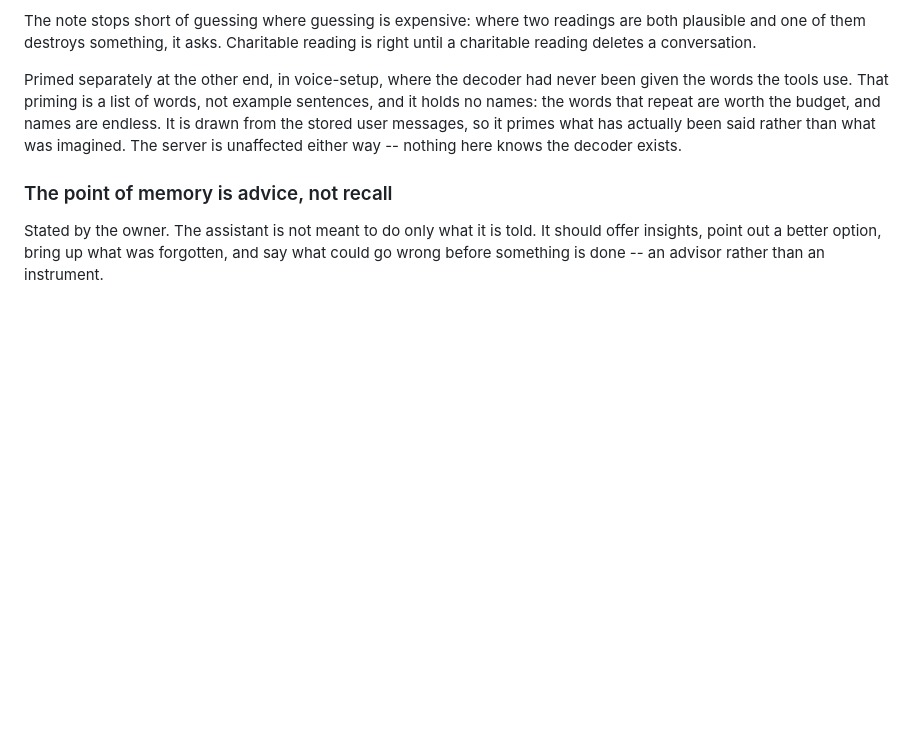
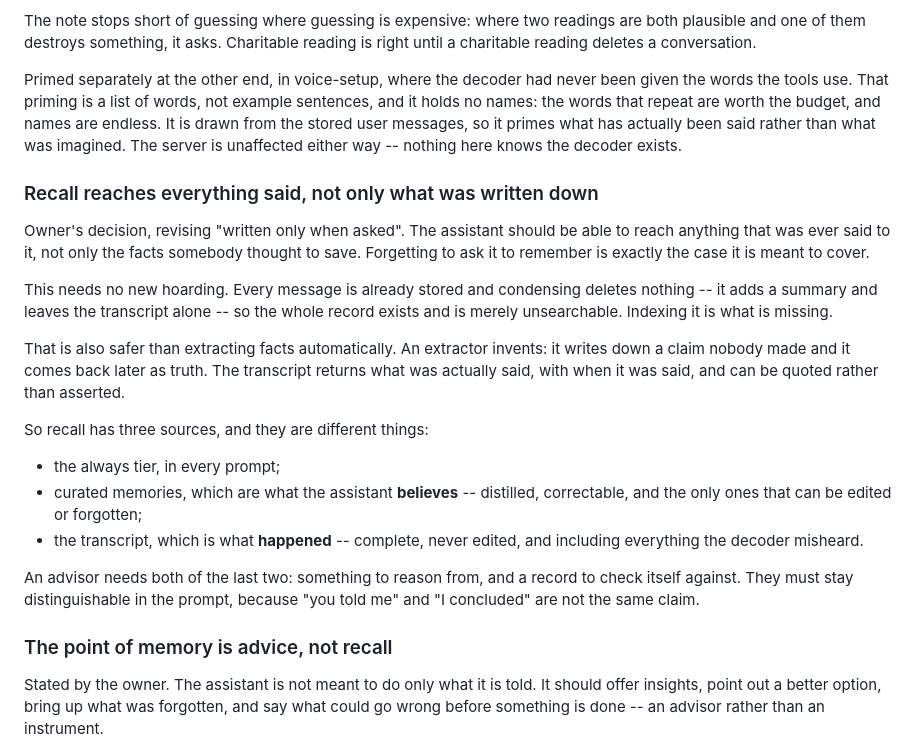
Before and after one commit to DhanushRamesh/friday, a Markdown page: DEVELOPMENT.md, the part around the change. Rendered like a GitHub page; blank space fills up the shorter version.

Commit message:
Recall should reach everything said, not only what was saved
Owner's decision, revising written-only-when-asked. Forgetting to ask it
to remember is the case memory is meant to cover.

It needs no new hoarding: every message is already stored and condensing
deletes nothing, so the record exists and is merely unsearchable. That is
also safer than extracting facts automatically, which invents claims
nobody made and returns them later as truth.

Recorded with the distinction that has to survive into the prompt: curated
memories are what the assistant believes, the transcript is what happened,
and told me is not the same claim as I concluded.

```diff
--- a/DEVELOPMENT.md
+++ b/DEVELOPMENT.md
@@ -537,6 +537,35 @@ example sentences, and it holds no names: the words that repeat are worth the
 budget, and names are endless. It is drawn from the stored user messages, so
 it primes what has actually been said rather than what was imagined. The
 server is unaffected either way -- nothing here knows the decoder exists.
+
+### Recall reaches everything said, not only what was written down
+
+Owner's decision, revising "written only when asked". The assistant should
+be able to reach anything that was ever said to it, not only the facts
+somebody thought to save. Forgetting to ask it to remember is exactly the
+case it is meant to cover.
+
+This needs no new hoarding. Every message is already stored and condensing
+deletes nothing -- it adds a summary and leaves the transcript alone -- so
+the whole record exists and is merely unsearchable. Indexing it is what is
+missing.
+
+That is also safer than extracting facts automatically. An extractor
+invents: it writes down a claim nobody made and it comes back later as
+truth. The transcript returns what was actually said, with when it was
+said, and can be quoted rather than asserted.
+
+So recall has three sources, and they are different things:
+
+- the always tier, in every prompt;
+- curated memories, which are what the assistant **believes** -- distilled,
+  correctable, and the only ones that can be edited or forgotten;
+- the transcript, which is what **happened** -- complete, never edited, and
+  including everything the decoder misheard.
+
+An advisor needs both of the last two: something to reason from, and a
+record to check itself against. They must stay distinguishable in the
+prompt, because "you told me" and "I concluded" are not the same claim.
 
 ### The point of memory is advice, not recall
 
```
